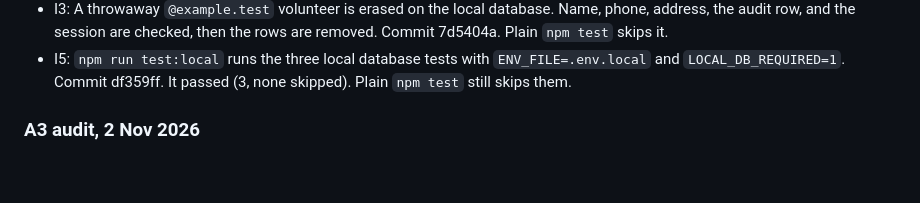
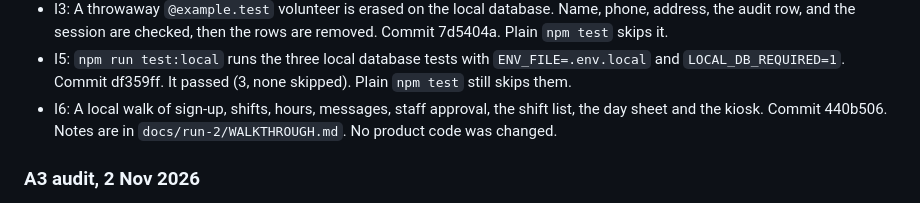
Before and after one commit to rdavidson5637/ShelterLinkMain, a Markdown page: docs/run-2/CHANGES.md, the part around the change. Drawn GitHub-style; blank space fills up the shorter version.

Commit message:
Record the approved local walkthrough.
Co-authored-by: Cursor <cursoragent@cursor.com>

```diff
--- a/docs/run-2/CHANGES.md
+++ b/docs/run-2/CHANGES.md
@@ -23,6 +23,7 @@ Local database guards and the env loader are in. Today loads applications. A fai
 - I4: Erasure, log out everywhere, and password reset delete the session outside the tenant role. The tenant test no longer grants that role access to `session`. Commit b58dcb5. Tenant isolation passed (144 requests). A local test deletes a session while a shelter context is active. The live-database question is in QUESTIONS.md.
 - I3: A throwaway `@example.test` volunteer is erased on the local database. Name, phone, address, the audit row, and the session are checked, then the rows are removed. Commit 7d5404a. Plain `npm test` skips it.
 - I5: `npm run test:local` runs the three local database tests with `ENV_FILE=.env.local` and `LOCAL_DB_REQUIRED=1`. Commit df359ff. It passed (3, none skipped). Plain `npm test` still skips them.
+- I6: A local walk of sign-up, shifts, hours, messages, staff approval, the shift list, the day sheet and the kiosk. Commit 440b506. Notes are in `docs/run-2/WALKTHROUGH.md`. No product code was changed.
 
 ### A3 audit, 2 Nov 2026
 
```
